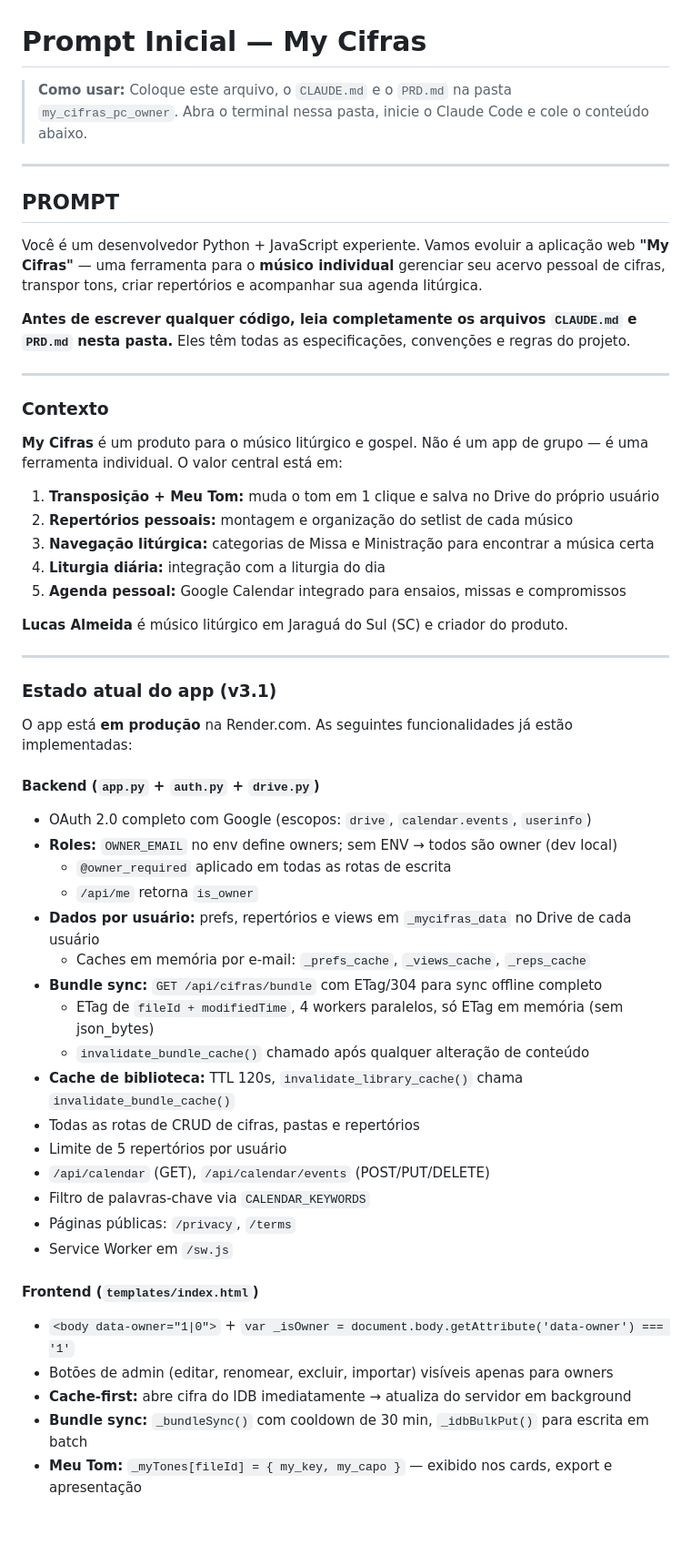
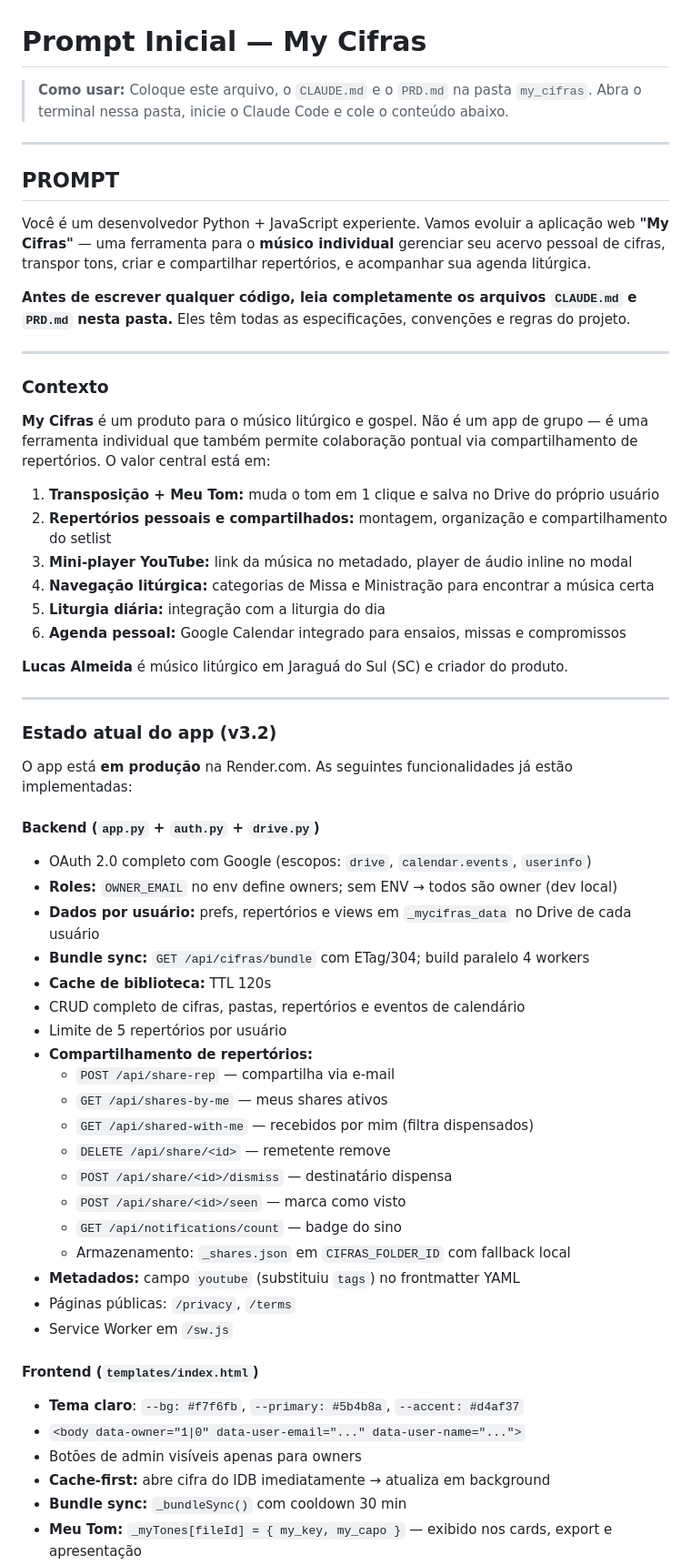
Before and after one commit to lucasphn/my_cifras, a Markdown page: prompt-inicial.md, the part around one of its changes. Shown at 91% size. Drawn GitHub-style; blank space fills up the shorter version.

```diff
--- a/prompt-inicial.md
+++ b/prompt-inicial.md
@@ -1,13 +1,13 @@
 # Prompt Inicial — My Cifras
 
-> **Como usar:** Coloque este arquivo, o `CLAUDE.md` e o `PRD.md` na pasta `my_cifras_pc_owner`.
+> **Como usar:** Coloque este arquivo, o `CLAUDE.md` e o `PRD.md` na pasta `my_cifras`.
 > Abra o terminal nessa pasta, inicie o Claude Code e cole o conteúdo abaixo.
 
 ---
 
 ## PROMPT
 
-Você é um desenvolvedor Python + JavaScript experiente. Vamos evoluir a aplicação web **"My Cifras"** — uma ferramenta para o **músico individual** gerenciar seu acervo pessoal de cifras, transpor tons, criar repertórios e acompanhar sua agenda litúrgica.
+Você é um desenvolvedor Python + JavaScript experiente. Vamos evoluir a aplicação web **"My Cifras"** — uma ferramenta para o **músico individual** gerenciar seu acervo pessoal de cifras, transpor tons, criar e compartilhar repertórios, e acompanhar sua agenda litúrgica.
 
 **Antes de escrever qualquer código, leia completamente os arquivos `CLAUDE.md` e `PRD.md` nesta pasta.** Eles têm todas as especificações, convenções e regras do projeto.
 
@@ -15,19 +15,20 @@ Você é um desenvolvedor Python + JavaScript experiente. Vamos evoluir a aplica
 
 ### Contexto
 
-**My Cifras** é um produto para o músico litúrgico e gospel. Não é um app de grupo — é uma ferramenta individual. O valor central está em:
+**My Cifras** é um produto para o músico litúrgico e gospel. Não é um app de grupo — é uma ferramenta individual que também permite colaboração pontual via compartilhamento de repertórios. O valor central está em:
 
 1. **Transposição + Meu Tom:** muda o tom em 1 clique e salva no Drive do próprio usuário
-2. **Repertórios pessoais:** montagem e organização do setlist de cada músico
-3. **Navegação litúrgica:** categorias de Missa e Ministração para encontrar a música certa
-4. **Liturgia diária:** integração com a liturgia do dia
-5. **Agenda pessoal:** Google Calendar integrado para ensaios, missas e compromissos
+2. **Repertórios pessoais e compartilhados:** montagem, organização e compartilhamento do setlist
+3. **Mini-player YouTube:** link da música no metadado, player de áudio inline no modal
+4. **Navegação litúrgica:** categorias de Missa e Ministração para encontrar a música certa
+5. **Liturgia diária:** integração com a liturgia do dia
+6. **Agenda pessoal:** Google Calendar integrado para ensaios, missas e compromissos
 
 **Lucas Almeida** é músico litúrgico em Jaraguá do Sul (SC) e criador do produto.
 
 ---
 
-### Estado atual do app (v3.1)
+### Estado atual do app (v3.2)
 
 O app está **em produção** na Render.com. As seguintes funcionalidades já estão implementadas:
 
@@ -35,25 +36,29 @@ O app está **em produção** na Render.com. As seguintes funcionalidades já es
 
 - OAuth 2.0 completo com Google (escopos: `drive`, `calendar.events`, `userinfo`)
 - **Roles:** `OWNER_EMAIL` no env define owners; sem ENV → todos são owner (dev local)
-  - `@owner_required` aplicado em todas as rotas de escrita
-  - `/api/me` retorna `is_owner`
 - **Dados por usuário:** prefs, repertórios e views em `_mycifras_data` no Drive de cada usuário
-  - Caches em memória por e-mail: `_prefs_cache`, `_views_cache`, `_reps_cache`
-- **Bundle sync:** `GET /api/cifras/bundle` com ETag/304 para sync offline completo
-  - ETag de `fileId + modifiedTime`, 4 workers paralelos, só ETag em memória (sem json_bytes)
-  - `invalidate_bundle_cache()` chamado após qualquer alteração de conteúdo
-- **Cache de biblioteca:** TTL 120s, `invalidate_library_cache()` chama `invalidate_bundle_cache()`
-- Todas as rotas de CRUD de cifras, pastas e repertórios
+- **Bundle sync:** `GET /api/cifras/bundle` com ETag/304; build paralelo 4 workers
+- **Cache de biblioteca:** TTL 120s
+- CRUD completo de cifras, pastas, repertórios e eventos de calendário
 - Limite de 5 repertórios por usuário
-- `/api/calendar` (GET), `/api/calendar/events` (POST/PUT/DELETE)
-- Filtro de palavras-chave via `CALENDAR_KEYWORDS`
+- **Compartilhamento de repertórios:**
+  - `POST /api/share-rep` — compartilha via e-mail
+  - `GET /api/shares-by-me` — meus shares ativos
+  - `GET /api/shared-with-me` — recebidos por mim (filtra dispensados)
+  - `DELETE /api/share/<id>` — remetente remove
+  - `POST /api/share/<id>/dismiss` — destinatário dispensa
+  - `POST /api/share/<id>/seen` — marca como visto
+  - `GET /api/notifications/count` — badge do sino
+  - Armazenamento: `_shares.json` em `CIFRAS_FOLDER_ID` com fallback local
+- **Metadados:** campo `youtube` (substituiu `tags`) no frontmatter YAML
 - Páginas públicas: `/privacy`, `/terms`
 - Service Worker em `/sw.js`
 
 #### Frontend (`templates/index.html`)
 
-- `<body data-owner="1|0">` + `var _isOwner = document.body.getAttribute('data-owner') === '1'`
-- Botões de admin (editar, renomear, excluir, importar) visíveis apenas para owners
-- **Cache-first:** abre cifra do IDB imediatamente → atualiza do servidor em background
-- **Bundle sync:** `_bundleSync()` com cooldown de 30 min, `_idbBulkPut()` para escrita em batch
+- **Tema claro**: `--bg: #f7f6fb`, `--primary: #5b4b8a`, `--accent: #d4af37`
+- `<body data-owner="1|0" data-user-email="..." data-user-name="...">`
+- Botões de admin visíveis apenas para owners
+- **Cache-first:** abre cifra do IDB imediatamente → atualiza em background
+- **Bundle sync:** `_bundleSync()` com cooldown 30 min
 - **Meu Tom:** `_myTones[fileId] = { my_key, my_capo }` — exibido nos cards, export e apresentação
```
Also changed, not shown: other parts of prompt-inicial.md (+25 -19 lines), CLAUDE.md (+158 -140 lines), PRD.md (+96 -125 lines).
